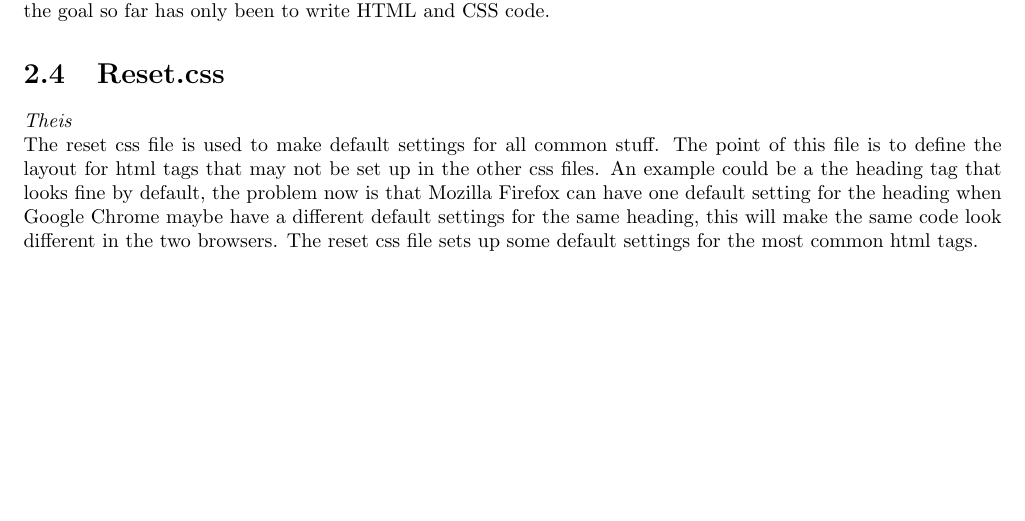
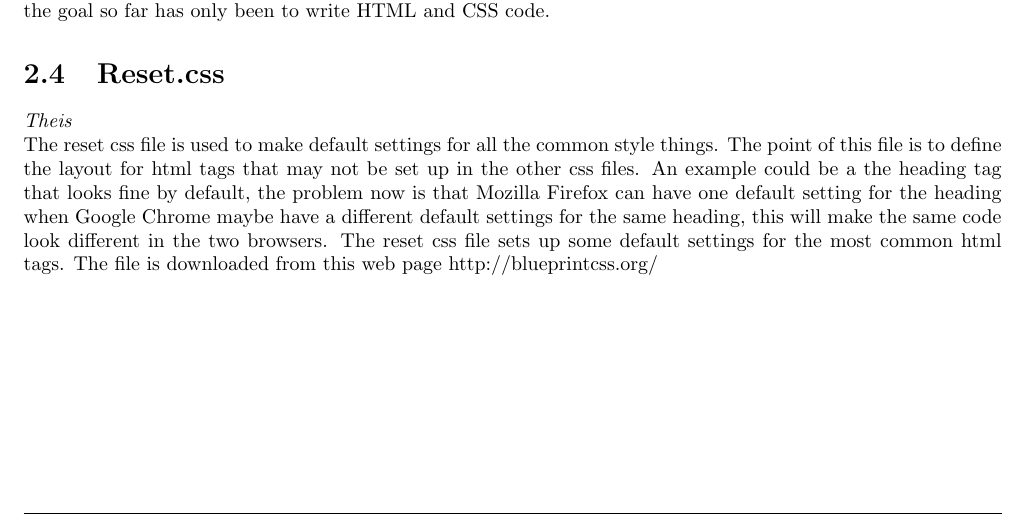
Before and after one commit to TeamUnix/WebTechnologies1, a LaTeX document (report/html_team3.tex, which reads report/content/platform.tex): part of page 6 of 24, cut so that both start at the same text. Compiled offline with pdfLaTeX.

Commit message:
done reading theis

```diff
--- a/report/content/platform.tex
+++ b/report/content/platform.tex
@@ -29,4 +29,4 @@ To not scare away the user because of too long loading times, pictures putted on
 \\The most used image formats on the internet is GIF, PNG and JPG/JPEG, where JPG/JPEG is mostly used for colorful images like photographies. For icons, pictures being part of the design and flat colored images, should be used either GIF or PNG. When choosing between GIF and PNG some considerations should be taken, like: what browser uses the main audience, how should the pictures be shown and what color debt is needed. For the website created the type PNG has been used for all graphics as the amount of colors needed was not full filed when the pictures was converted to GIF and the browsers for the user(s) of the website will primarily be non Internet Explorer. Internet Explorer older than version 9 unfortunately still has some problems with showing transparent PNG images which is used, but still the color debt of the images was weighted higher than cross compatibility. Also an IE Javascript fix for the PNG transparency has been found, but yet not implemented as the goal so far has only been to write HTML and CSS code.
 
 \section{Reset.css} \textit{Theis}\\
-The reset css file is used to make default settings for all common stuff. The point of this file is to define the layout for html tags that may not be set up in the other css files. An example could be a the heading tag that looks fine by default, the problem now is that Mozilla Firefox can have one default setting for the heading when Google Chrome maybe have a different default settings for the same heading, this will make the same code look different in the two browsers. The reset css file sets up some default settings for the most common html tags.
+The reset css file is used to make default settings for all the common style things. The point of this file is to define the layout for html tags that may not be set up in the other css files. An example could be a the heading tag that looks fine by default, the problem now is that Mozilla Firefox can have one default setting for the heading when Google Chrome maybe have a different default settings for the same heading, this will make the same code look different in the two browsers. The reset css file sets up some default settings for the most common html tags. The file is downloaded from this web page http://blueprintcss.org/
```
